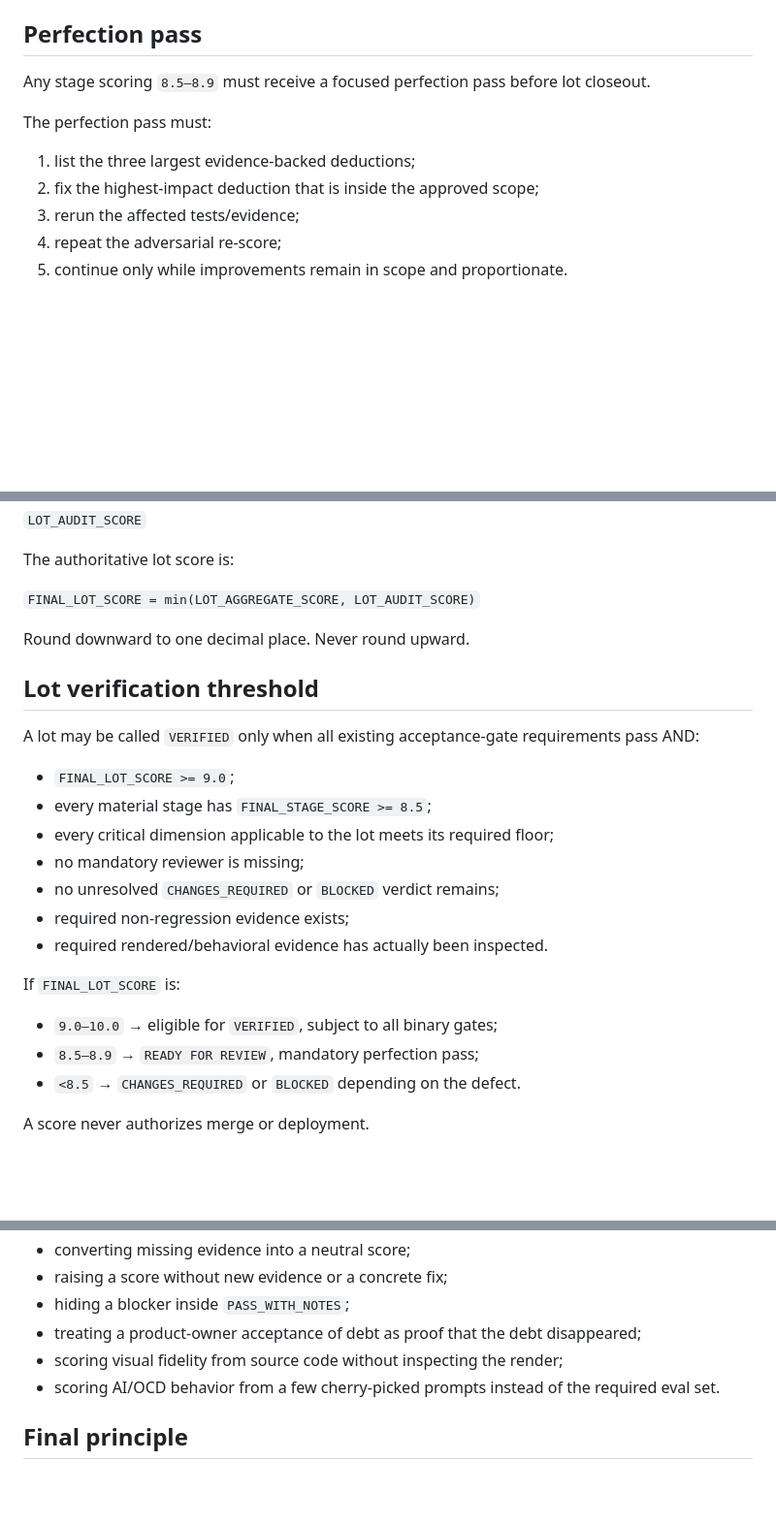
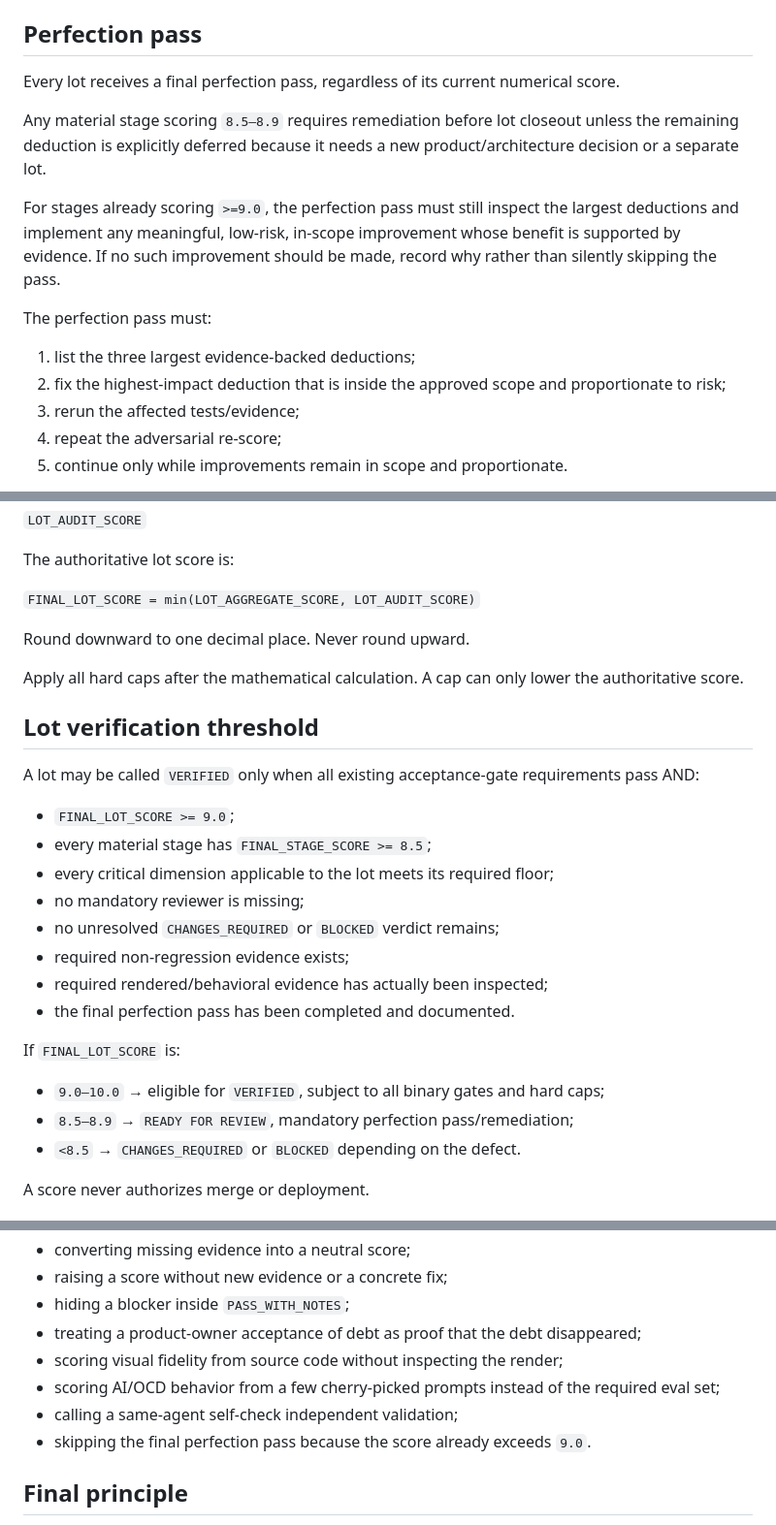
Before and after one commit to hraaaaf/trueground, a Markdown page: docs/ocd/10_STRICT_SCORING_AND_PERFECTION_PROTOCOL.md, 3 parts joined by grey strips. Shown at 97% size. Rendered like a GitHub page; blank space fills up the shorter version.

Commit message:
docs: tighten scoring independence and perfection rules

```diff
--- a/docs/ocd/10_STRICT_SCORING_AND_PERFECTION_PROTOCOL.md
+++ b/docs/ocd/10_STRICT_SCORING_AND_PERFECTION_PROTOCOL.md
@@ -140,12 +143,16 @@ For critical safety, privacy/security, data integrity, architecture-boundary or
 
 ## Perfection pass
 
-Any stage scoring `8.5–8.9` must receive a focused perfection pass before lot closeout.
+Every lot receives a final perfection pass, regardless of its current numerical score.
+
+Any material stage scoring `8.5–8.9` requires remediation before lot closeout unless the remaining deduction is explicitly deferred because it needs a new product/architecture decision or a separate lot.
+
+For stages already scoring `>=9.0`, the perfection pass must still inspect the largest deductions and implement any meaningful, low-risk, in-scope improvement whose benefit is supported by evidence. If no such improvement should be made, record why rather than silently skipping the pass.
 
 The perfection pass must:
 
 1. list the three largest evidence-backed deductions;
-2. fix the highest-impact deduction that is inside the approved scope;
+2. fix the highest-impact deduction that is inside the approved scope and proportionate to risk;
 3. rerun the affected tests/evidence;
 4. repeat the adversarial re-score;
 5. continue only while improvements remain in scope and proportionate.
@@ -201,6 +208,8 @@ The authoritative lot score is:
 
 Round downward to one decimal place. Never round upward.
 
+Apply all hard caps after the mathematical calculation. A cap can only lower the authoritative score.
+
 ## Lot verification threshold
 
 A lot may be called `VERIFIED` only when all existing acceptance-gate requirements pass AND:
@@ -211,12 +220,13 @@ A lot may be called `VERIFIED` only when all existing acceptance-gate requiremen
 - no mandatory reviewer is missing;
 - no unresolved `CHANGES_REQUIRED` or `BLOCKED` verdict remains;
 - required non-regression evidence exists;
-- required rendered/behavioral evidence has actually been inspected.
+- required rendered/behavioral evidence has actually been inspected;
+- the final perfection pass has been completed and documented.
 
 If `FINAL_LOT_SCORE` is:
 
-- `9.0–10.0` → eligible for `VERIFIED`, subject to all binary gates;
-- `8.5–8.9` → `READY FOR REVIEW`, mandatory perfection pass;
+- `9.0–10.0` → eligible for `VERIFIED`, subject to all binary gates and hard caps;
+- `8.5–8.9` → `READY FOR REVIEW`, mandatory perfection pass/remediation;
 - `<8.5` → `CHANGES_REQUIRED` or `BLOCKED` depending on the defect.
 
 A score never authorizes merge or deployment.
@@ -267,7 +278,9 @@ Forbidden scoring behaviors:
 - hiding a blocker inside `PASS_WITH_NOTES`;
 - treating a product-owner acceptance of debt as proof that the debt disappeared;
 - scoring visual fidelity from source code without inspecting the render;
-- scoring AI/OCD behavior from a few cherry-picked prompts instead of the required eval set.
+- scoring AI/OCD behavior from a few cherry-picked prompts instead of the required eval set;
+- calling a same-agent self-check independent validation;
+- skipping the final perfection pass because the score already exceeds `9.0`.
 
 ## Final principle
 
```
Also changed, not shown: other parts of docs/ocd/10_STRICT_SCORING_AND_PERFECTION_PROTOCOL.md (+5 -1 lines).
